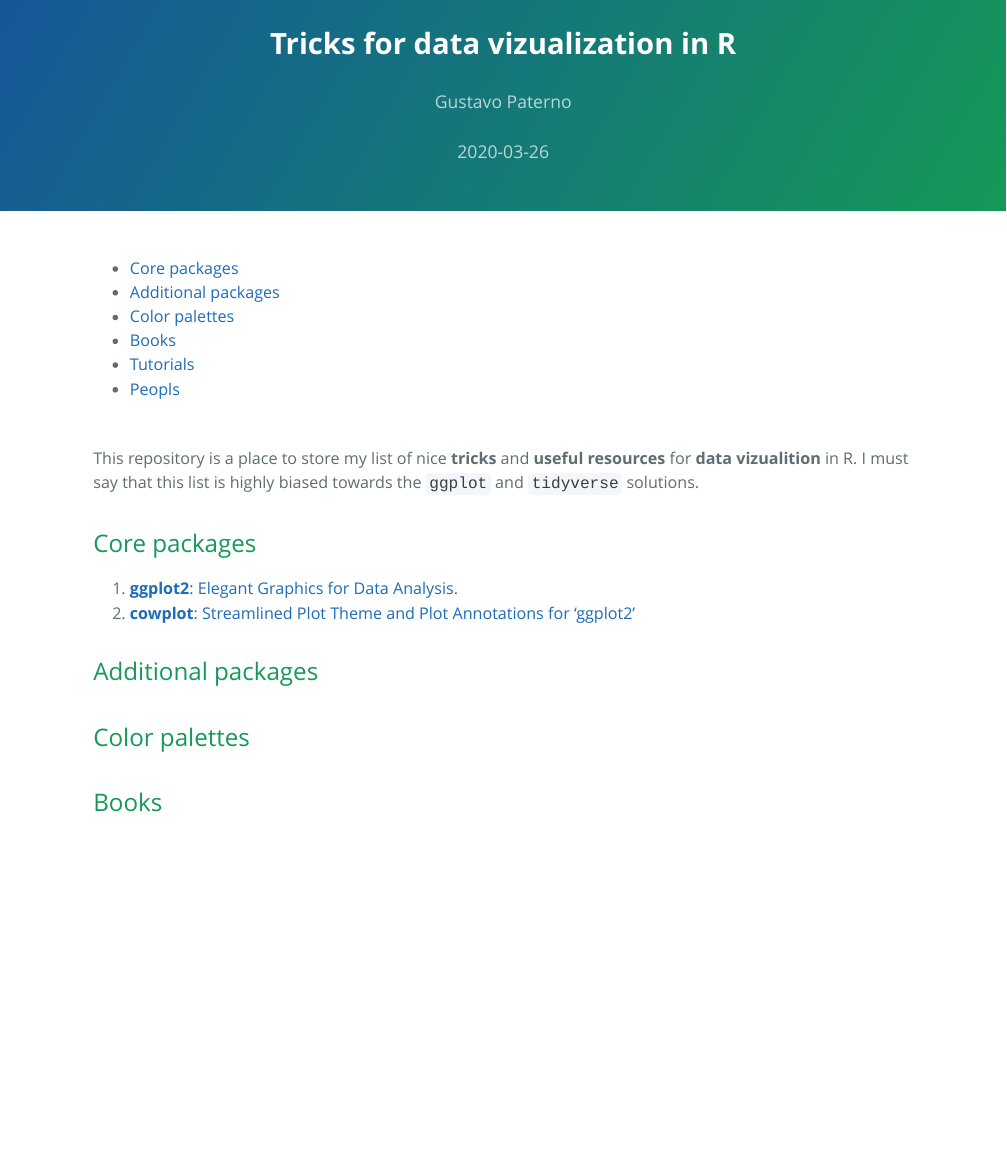
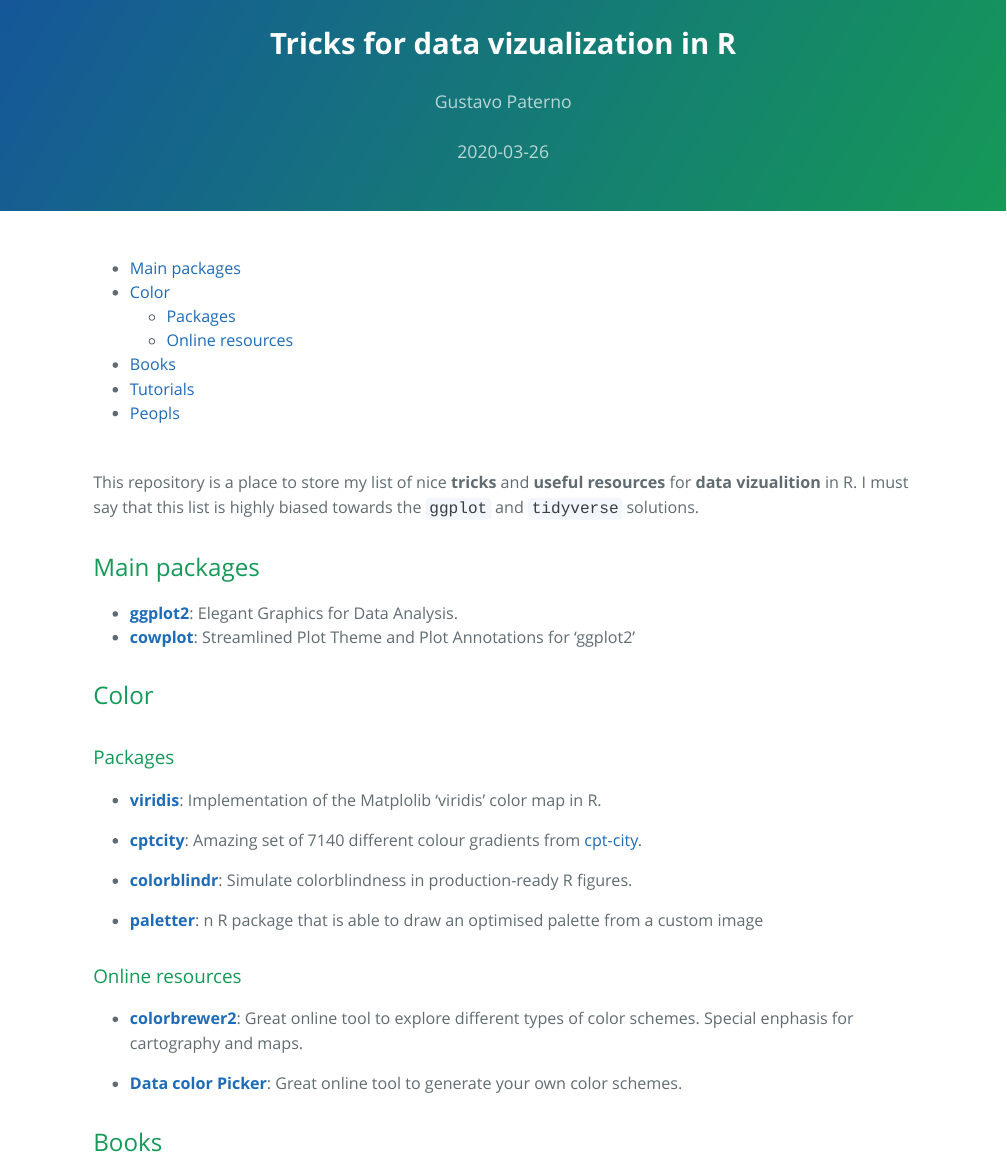
Before and after one commit to paternogbc/r-tricks_dataviz, an R Markdown document (index.Rmd): the page in a window 1100 px wide, from its top. The pictures show the output file index.html that the author committed with the source, opened offline.

Commit message:
added color packages.

```diff
--- a/index.Rmd
+++ b/index.Rmd
@@ -15,14 +15,31 @@
 
 This repository is a place to store my list of nice __tricks__ and __useful resources__ for __data vizualition__ in R. I must say that this list is highly biased towards the `ggplot` and `tidyverse` solutions.
 
-## Core packages
+## Main packages
 
-1. [__ggplot2__: Elegant Graphics for Data Analysis](https://ggplot2.tidyverse.org/).
-2. [__cowplot__: Streamlined Plot Theme and Plot Annotations for 'ggplot2'](https://wilkelab.org/cowplot/index.html)
+* [__ggplot2__](https://ggplot2.tidyverse.org/): Elegant Graphics for Data Analysis.
+* [__cowplot__](https://wilkelab.org/cowplot/index.html): Streamlined Plot Theme and Plot Annotations for 'ggplot2'
 
-## Additional packages
+## Color
 
-## Color palettes
+### Packages
+
+* [__RColorBrewer__](https://cran.r-project.org/web/packages/RColorBrewer/index.html): Provides color schemes for maps (and other graphics) designed by Cynthia Brewer as described at http://colorbrewer2.org.
+
+* [__viridis__](https://github.com/sjmgarnier/viridis): Implementation of the Matplolib 'viridis' color map in R.
+
+* [__cptcity__](https://ibarraespinosa.github.io/cptcity/index.html): Amazing set of 7140 different colour gradients from [cpt-city](http://soliton.vm.bytemark.co.uk/pub/cpt-city/index.html).
+
+* [__colorblindr__](https://github.com/clauswilke/colorblindr): Simulate colorblindness in production-ready R figures.
+
+* [__paletter__](https://github.com/AndreaCirilloAC/paletter): n R package that is able to draw an optimised palette from a custom image
+
+### Online resources
+
+* [__colorbrewer2__](https://colorbrewer2.org/#type=sequential&scheme=BuGn&n=3): Great online tool to explore different types of color schemes. Special enphasis for cartography and maps.
+
+* [__Data color Picker__](https://learnui.design/tools/data-color-picker.html#palette): Great online tool to generate your own color schemes.
+
 
 ## Books
 
```
Also changed, not shown: index.html.
